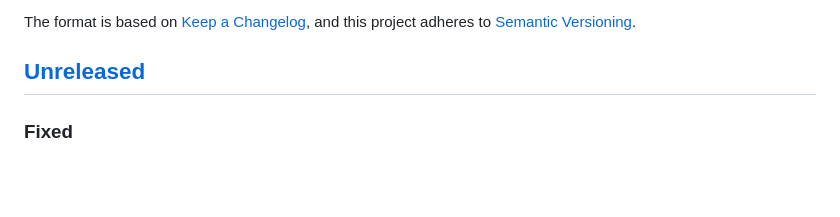
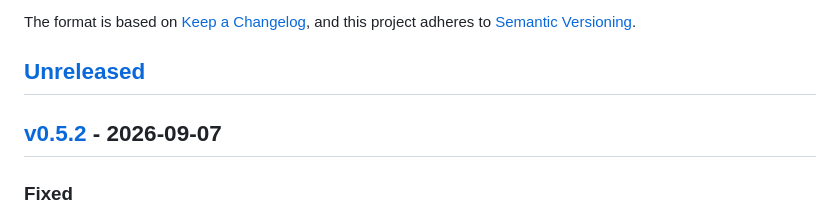
Before and after one commit to frudas24/research-tree, a Markdown page: CHANGELOG.md, the part around one of its changes. Drawn GitHub-style; blank space fills up the shorter version.

```diff
--- a/CHANGELOG.md
+++ b/CHANGELOG.md
@@ -6,6 +6,8 @@ The format is based on [Keep a Changelog](https://keepachangelog.com/en/1.1.0/),
 and this project adheres to [Semantic Versioning](https://semver.org/spec/v2.0.0.html).
 
 ## [Unreleased]
+
+## [v0.5.2] - 2026-09-07
 
 ### Fixed
 - Mutations revalidate storage metadata under the writer lock and reject stale
```
Also changed, not shown: other parts of CHANGELOG.md (+2 -1 lines), README.md (+9 -1 lines).
